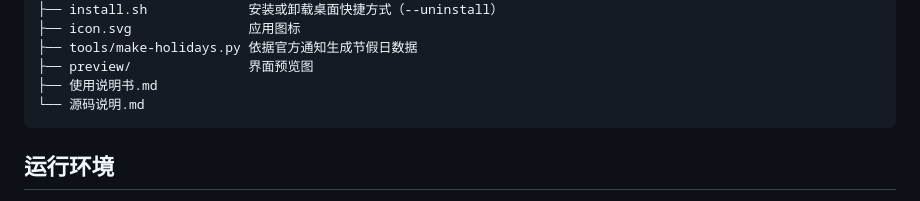
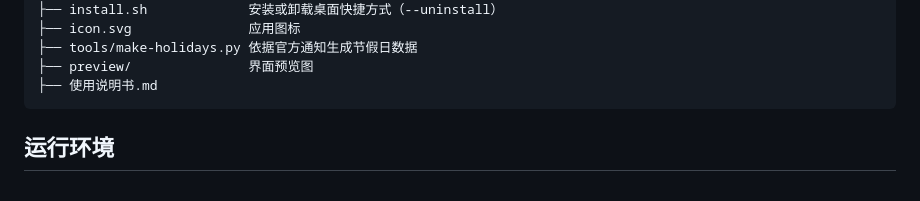
Before and after one commit to hellonnn/N-Calendar, a Markdown page: README.md, the part around the change. Drawn GitHub-style.

````diff
--- a/README.md
+++ b/README.md
@@ -63,7 +63,6 @@ calendar_1.0/
 ├── tools/make-holidays.py 依据官方通知生成节假日数据
 ├── preview/               界面预览图
 ├── 使用说明书.md
-└── 源码说明.md
 ```
 
 ## 运行环境
````
Also changed, not shown: 使用说明书.md (added, +516 -0 lines).
